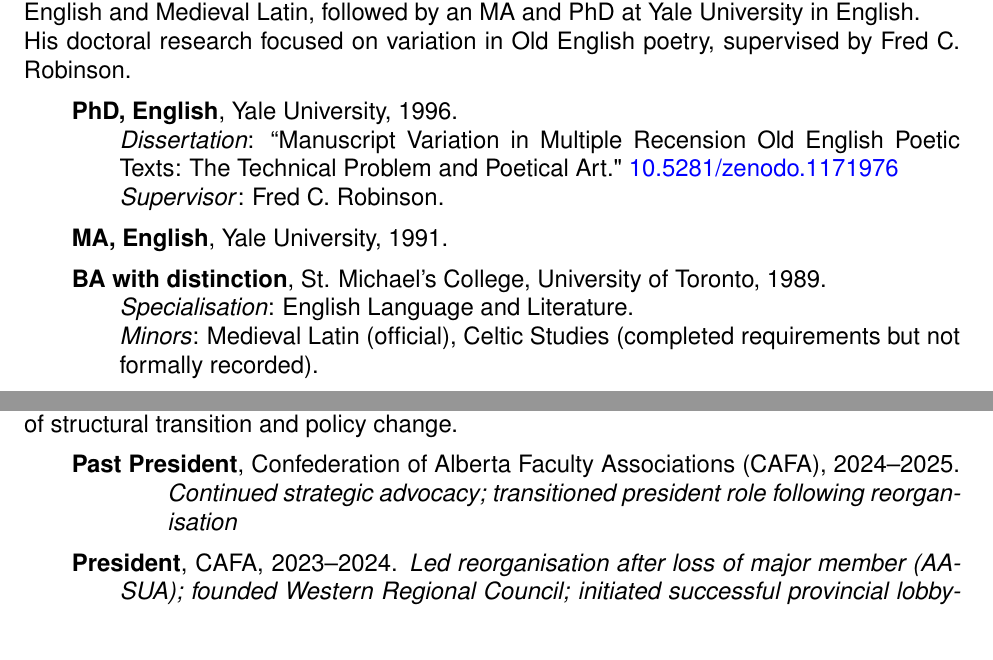
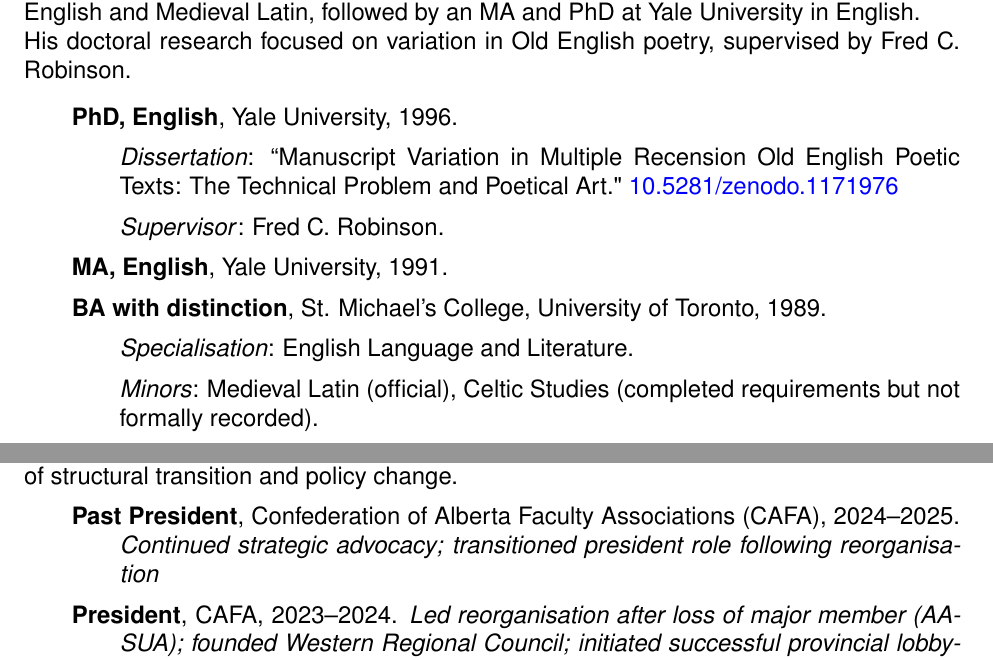
Before and after one commit to caedmon5/curriculum-vitae, a LaTeX CV (CV.tex): two parts of pages 1 and 3 of 32, joined at a grey line, cut so that both start at the same text. Compiled offline with pdfLaTeX.

Commit message:
new blck style

```diff
--- a/CV.tex
+++ b/CV.tex
@@ -7,6 +7,14 @@
 \usepackage{hanging}
 \usepackage{helvet}
 \usepackage{changepage}
+\usepackage{etoolbox} % should already be in your preamble
+\newenvironment{nestedhang}[2]{%
+  \begin{adjustwidth}{#1}{0pt}%
+    \hangindent=#2%
+    \hangafter=1%
+    \noindent
+}{\end{adjustwidth}}
+
 \renewcommand{\familydefault}{\sfdefault} % Use Helvetica or equivalent
 
 % Hyperref setup
@@ -57,23 +65,28 @@
 
 \textbf{Summary}: O'Donnell completed his undergraduate studies at the University of Toronto in English and Medieval Latin, followed by an MA and PhD at Yale University in English.\\ His doctoral research focused on variation in Old English poetry, supervised by Fred C. Robinson.
 
-{\leftskip=2em
-\hangindent=2em
-\hangafter=1
-\noindent
-\textbf{PhD, English}, Yale University, 1996.\\ \textit{Dissertation}: “Manuscript Variation in Multiple Recension Old English Poetic Texts: The Technical Problem and Poetical Art." \href{https://doi.org/10.5281/zenodo.1171976}{10.5281/zenodo.1171976} \\ \textit{Supervisor}: Fred C. Robinson.
+\begin{adjustwidth}{2em}{0pt}
+
+\textbf{PhD, English}, Yale University, 1996.
+\begin{adjustwidth}{2em}{0pt}
 
 \hangindent=2em
 \hangafter=1
-\noindent
+\textit{Dissertation}: “Manuscript Variation in Multiple Recension Old English Poetic Texts: The Technical Problem and Poetical Art." \href{https://doi.org/10.5281/zenodo.1171976}{10.5281/zenodo.1171976}
+
+\textit{Supervisor}: Fred C. Robinson.
+\end{adjustwidth}
+
 \textbf{MA, English}, Yale University, 1991.
 
-\hangindent=2em
-\hangafter=1
-\noindent
-\textbf{BA with distinction}, St. Michael’s College, University of Toronto, 1989. \\ \textit{Specialisation}: English Language and Literature. \\ \textit{Minors}: Medieval Latin (official), Celtic Studies (completed requirements but not formally recorded).
+\textbf{BA with distinction}, St. Michael’s College, University of Toronto, 1989.
+\begin{adjustwidth}{2em}{0pt}
+\textit{Specialisation}: English Language and Literature.
 
-}
+\textit{Minors}: Medieval Latin (official), Celtic Studies (completed requirements but not formally recorded).
+\end{adjustwidth}
+
+\end{adjustwidth}
 
 \section*{Languages}
 
@@ -173,7 +186,7 @@
 \textbf{Summary}: O'Donnell has led multiple academic and professional organisations, including CAFA, ULFA, Force11, GO::DH, and the TEI. He has chaired major digital infrastructure and policy boards, founded scholarly and advocacy groups, and served as department chair at Lethbridge. In these roles, he has consistently taken leadership during moments of structural transition and policy change.
 
 {\leftskip=2em
-\hangindent=4em
+\hangindent=2em
 \hangafter=1
 \noindent
 \textbf{Past President}, Confederation of Alberta Faculty Associations (CAFA), 2024–2025. \textit{Continued strategic advocacy; transitioned president role following reorganisation}
```
Also changed, not shown: CV.pdf, CV.tex (2 more changed lines), 1 other file.
